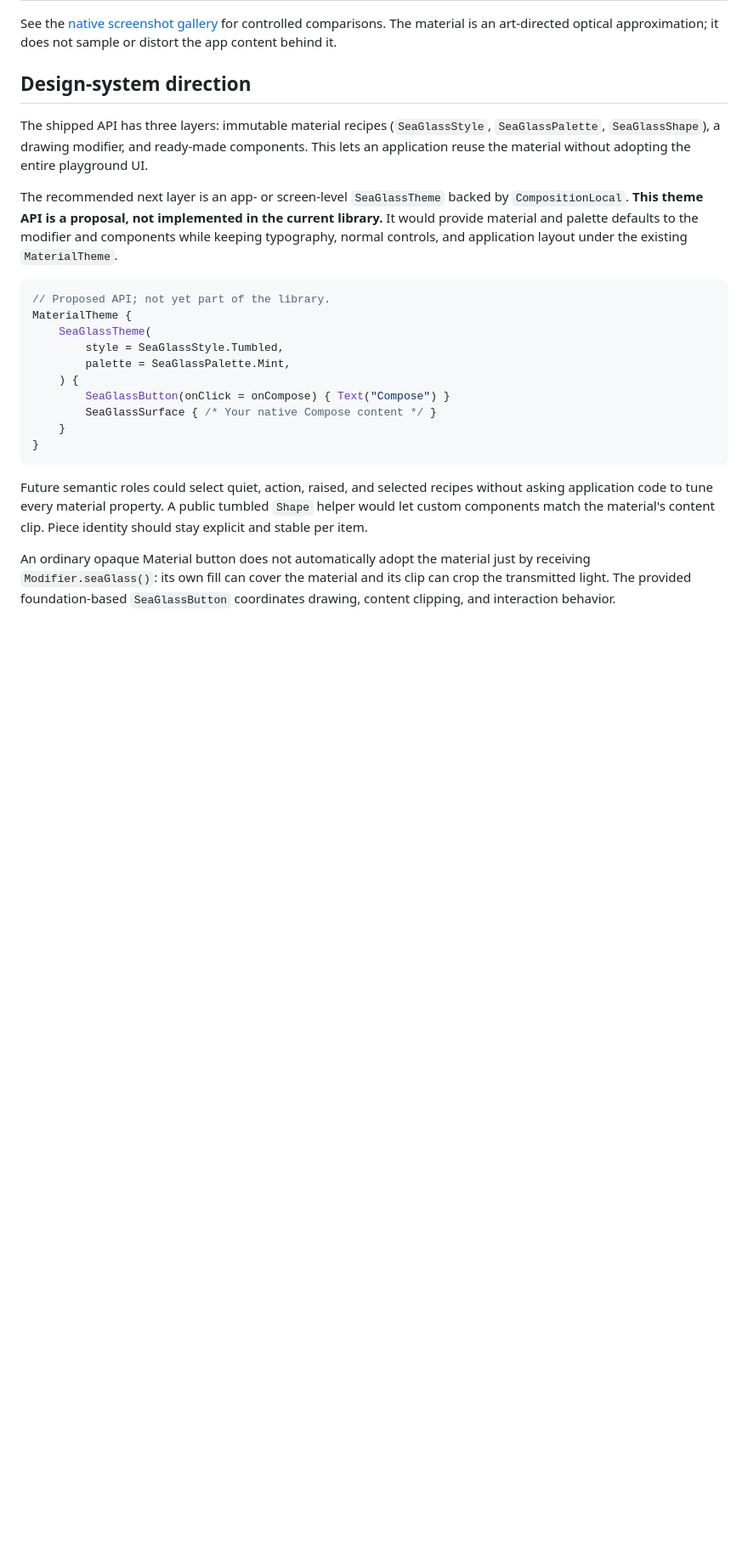
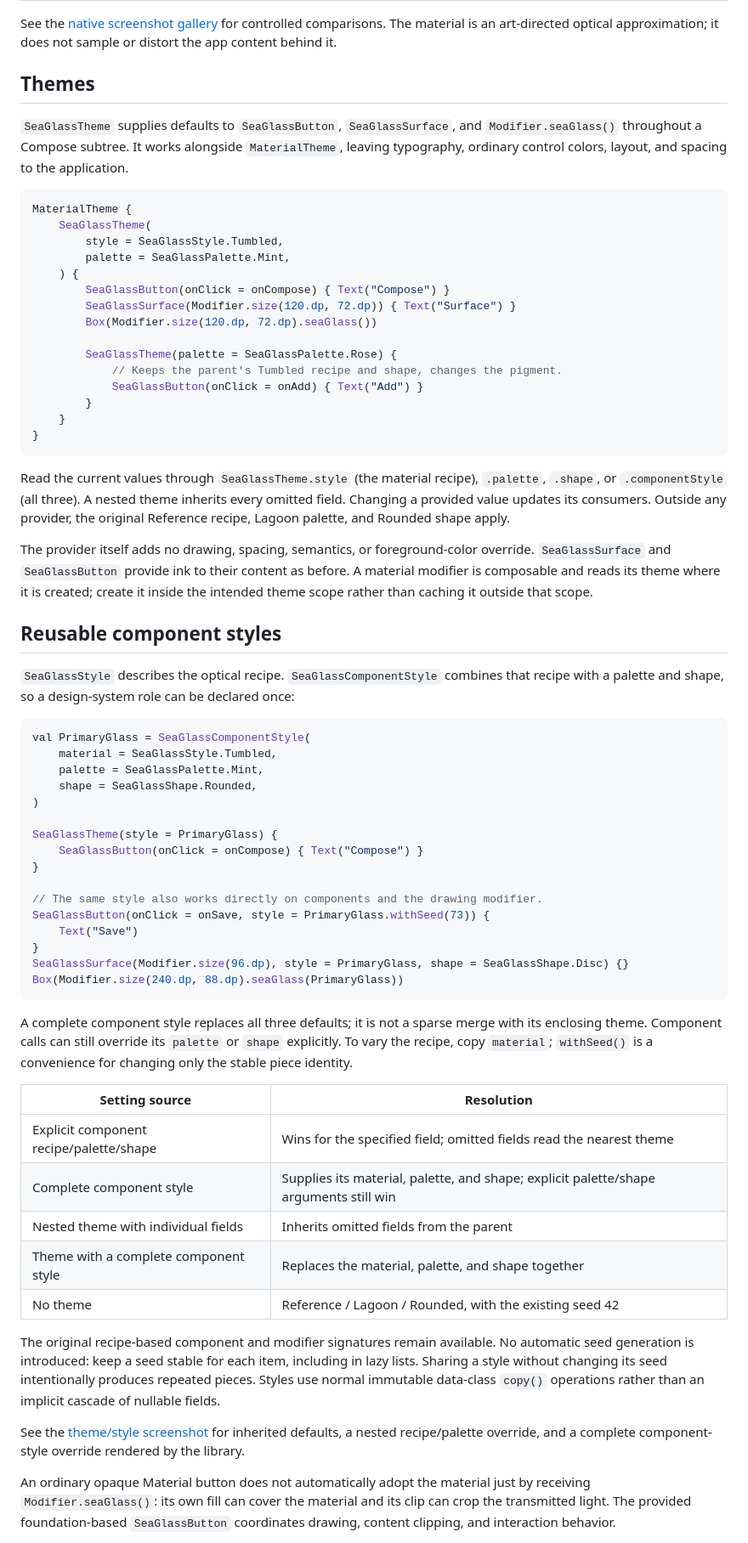
Before and after one commit to mttmcknn/sea-glass, a Markdown page: docs/usage.md, the part around one of its changes. Shown at 85% size. GitHub-like rendering; blank space fills up the shorter version.

````diff
--- a/docs/usage.md
+++ b/docs/usage.md
@@ -88,26 +88,68 @@ Android's adapter uses `Bitmap`, while desktop and iOS use Skia. No WebView, bun
 
 See the [native screenshot gallery](rendering.md#native-compose-screenshots) for controlled comparisons. The material is an art-directed optical approximation; it does not sample or distort the app content behind it.
 
-## Design-system direction
+## Themes
 
-The shipped API has three layers: immutable material recipes (`SeaGlassStyle`, `SeaGlassPalette`, `SeaGlassShape`), a drawing modifier, and ready-made components. This lets an application reuse the material without adopting the entire playground UI.
-
-The recommended next layer is an app- or screen-level `SeaGlassTheme` backed by `CompositionLocal`. **This theme API is a proposal, not implemented in the current library.** It would provide material and palette defaults to the modifier and components while keeping typography, normal controls, and application layout under the existing `MaterialTheme`.
+`SeaGlassTheme` supplies defaults to `SeaGlassButton`, `SeaGlassSurface`, and `Modifier.seaGlass()` throughout a Compose subtree. It works alongside `MaterialTheme`, leaving typography, ordinary control colors, layout, and spacing to the application.
 
 ```kotlin
-// Proposed API; not yet part of the library.
 MaterialTheme {
     SeaGlassTheme(
         style = SeaGlassStyle.Tumbled,
         palette = SeaGlassPalette.Mint,
     ) {
         SeaGlassButton(onClick = onCompose) { Text("Compose") }
-        SeaGlassSurface { /* Your native Compose content */ }
+        SeaGlassSurface(Modifier.size(120.dp, 72.dp)) { Text("Surface") }
+        Box(Modifier.size(120.dp, 72.dp).seaGlass())
+
+        SeaGlassTheme(palette = SeaGlassPalette.Rose) {
+            // Keeps the parent's Tumbled recipe and shape, changes the pigment.
+            SeaGlassButton(onClick = onAdd) { Text("Add") }
+        }
     }
 }
 ```
 
-Future semantic roles could select quiet, action, raised, and selected recipes without asking application code to tune every material property. A public tumbled `Shape` helper would let custom components match the material's content clip. Piece identity should stay explicit and stable per item.
+Read the current values through `SeaGlassTheme.style` (the material recipe), `.palette`, `.shape`, or `.componentStyle` (all three). A nested theme inherits every omitted field. Changing a provided value updates its consumers. Outside any provider, the original Reference recipe, Lagoon palette, and Rounded shape apply.
+
+The provider itself adds no drawing, spacing, semantics, or foreground-color override. `SeaGlassSurface` and `SeaGlassButton` provide ink to their content as before. A material modifier is composable and reads its theme where it is created; create it inside the intended theme scope rather than caching it outside that scope.
+
+## Reusable component styles
+
+`SeaGlassStyle` describes the optical recipe. `SeaGlassComponentStyle` combines that recipe with a palette and shape, so a design-system role can be declared once:
+
+```kotlin
+val PrimaryGlass = SeaGlassComponentStyle(
+    material = SeaGlassStyle.Tumbled,
+    palette = SeaGlassPalette.Mint,
+    shape = SeaGlassShape.Rounded,
+)
+
+SeaGlassTheme(style = PrimaryGlass) {
+    SeaGlassButton(onClick = onCompose) { Text("Compose") }
+}
+
+// The same style also works directly on components and the drawing modifier.
+SeaGlassButton(onClick = onSave, style = PrimaryGlass.withSeed(73)) {
+    Text("Save")
+}
+SeaGlassSurface(Modifier.size(96.dp), style = PrimaryGlass, shape = SeaGlassShape.Disc) {}
+Box(Modifier.size(240.dp, 88.dp).seaGlass(PrimaryGlass))
+```
+
+A complete component style replaces all three defaults; it is not a sparse merge with its enclosing theme. Component calls can still override its `palette` or `shape` explicitly. To vary the recipe, copy `material`; `withSeed()` is a convenience for changing only the stable piece identity.
+
+| Setting source | Resolution |
+| --- | --- |
+| Explicit component recipe/palette/shape | Wins for the specified field; omitted fields read the nearest theme |
+| Complete component style | Supplies its material, palette, and shape; explicit palette/shape arguments still win |
+| Nested theme with individual fields | Inherits omitted fields from the parent |
+| Theme with a complete component style | Replaces the material, palette, and shape together |
+| No theme | Reference / Lagoon / Rounded, with the existing seed 42 |
+
+The original recipe-based component and modifier signatures remain available. No automatic seed generation is introduced: keep a seed stable for each item, including in lazy lists. Sharing a style without changing its seed intentionally produces repeated pieces. Styles use normal immutable data-class `copy()` operations rather than an implicit cascade of nullable fields.
+
+See the [theme/style screenshot](screenshots/theme-styles.png) for inherited defaults, a nested recipe/palette override, and a complete component-style override rendered by the library.
 
 An ordinary opaque Material button does not automatically adopt the material just by receiving `Modifier.seaGlass()`: its own fill can cover the material and its clip can crop the transmitted light. The provided foundation-based `SeaGlassButton` coordinates drawing, content clipping, and interaction behavior.
 
````
Also changed, not shown: other parts of docs/usage.md (+1 -1 lines), README.md (+14 -1 lines), docs/rendering.md (+3 -1 lines), docs/screenshots/theme-styles.png (added), 6 other files.
